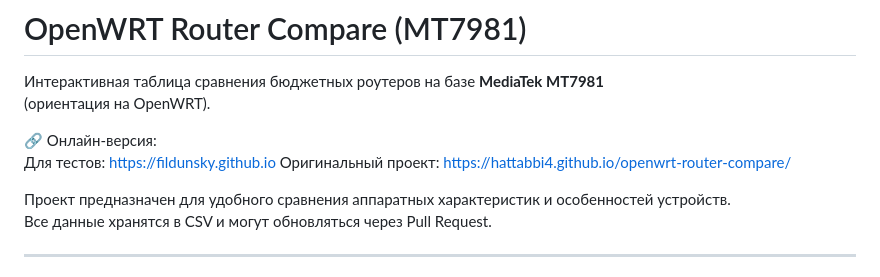
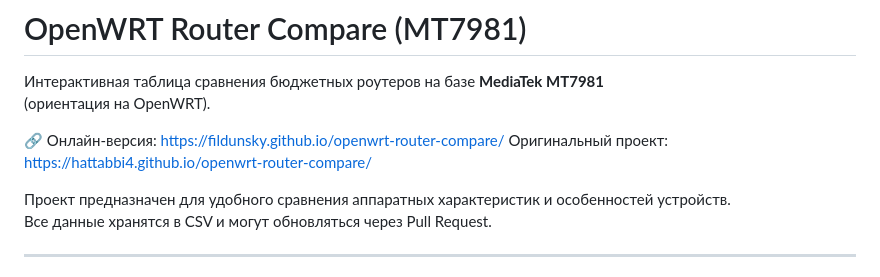
Before and after one commit to fildunsky/fildunsky.github.io, a Markdown page: openwrt-router-compare/README.md, the part around the change. Rendered like a GitHub page.

```diff
--- a/openwrt-router-compare/README.md
+++ b/openwrt-router-compare/README.md
@@ -3,8 +3,7 @@
 Интерактивная таблица сравнения бюджетных роутеров на базе **MediaTek MT7981**
 (ориентация на OpenWRT).
 
-🔗 Онлайн-версия:
-Для тестов: https://fildunsky.github.io
+🔗 Онлайн-версия: https://fildunsky.github.io/openwrt-router-compare/
 Оригинальный проект: https://hattabbi4.github.io/openwrt-router-compare/
 
 Проект предназначен для удобного сравнения аппаратных характеристик и особенностей устройств.
```
